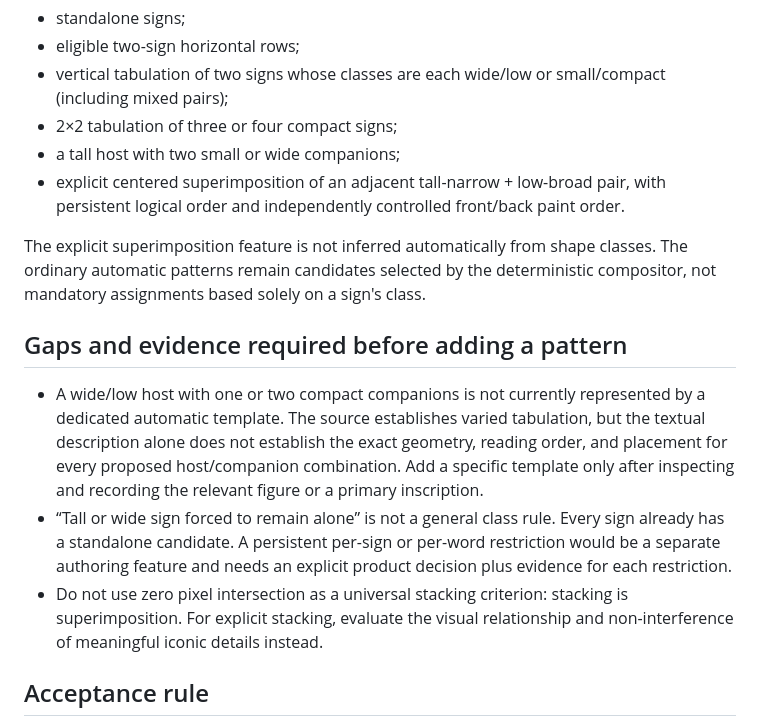
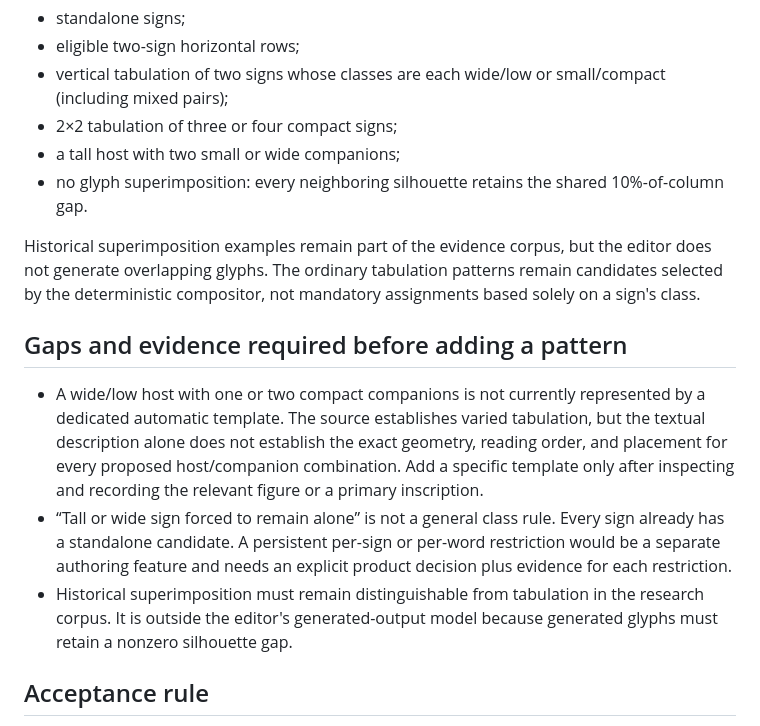
Before and after one commit to sydgouda2022/mdwnfr, a Markdown page: docs/QUADRAT_HISTORICAL_EVIDENCE.md, the part around the change. Rendered like a GitHub page.

Commit message:
Clarify historical stacking evidence versus no-overlap editor output

```diff
--- a/docs/QUADRAT_HISTORICAL_EVIDENCE.md
+++ b/docs/QUADRAT_HISTORICAL_EVIDENCE.md
@@ -43,15 +43,15 @@ The current core/mdwnfr/quadrat.py compositor supports:
 - vertical tabulation of two signs whose classes are each wide/low or small/compact (including mixed pairs);
 - 2×2 tabulation of three or four compact signs;
 - a tall host with two small or wide companions;
-- explicit centered superimposition of an adjacent tall-narrow + low-broad pair, with persistent logical order and independently controlled front/back paint order.
+- no glyph superimposition: every neighboring silhouette retains the shared 10%-of-column gap.
 
-The explicit superimposition feature is not inferred automatically from shape classes. The ordinary automatic patterns remain candidates selected by the deterministic compositor, not mandatory assignments based solely on a sign's class.
+Historical superimposition examples remain part of the evidence corpus, but the editor does not generate overlapping glyphs. The ordinary tabulation patterns remain candidates selected by the deterministic compositor, not mandatory assignments based solely on a sign's class.
 
 ## Gaps and evidence required before adding a pattern
 
 - A wide/low host with one or two compact companions is not currently represented by a dedicated automatic template. The source establishes varied tabulation, but the textual description alone does not establish the exact geometry, reading order, and placement for every proposed host/companion combination. Add a specific template only after inspecting and recording the relevant figure or a primary inscription.
 - “Tall or wide sign forced to remain alone” is not a general class rule. Every sign already has a standalone candidate. A persistent per-sign or per-word restriction would be a separate authoring feature and needs an explicit product decision plus evidence for each restriction.
-- Do not use zero pixel intersection as a universal stacking criterion: stacking is superimposition. For explicit stacking, evaluate the visual relationship and non-interference of meaningful iconic details instead.
+- Historical superimposition must remain distinguishable from tabulation in the research corpus. It is outside the editor's generated-output model because generated glyphs must retain a nonzero silhouette gap.
 
 ## Acceptance rule
 
```
